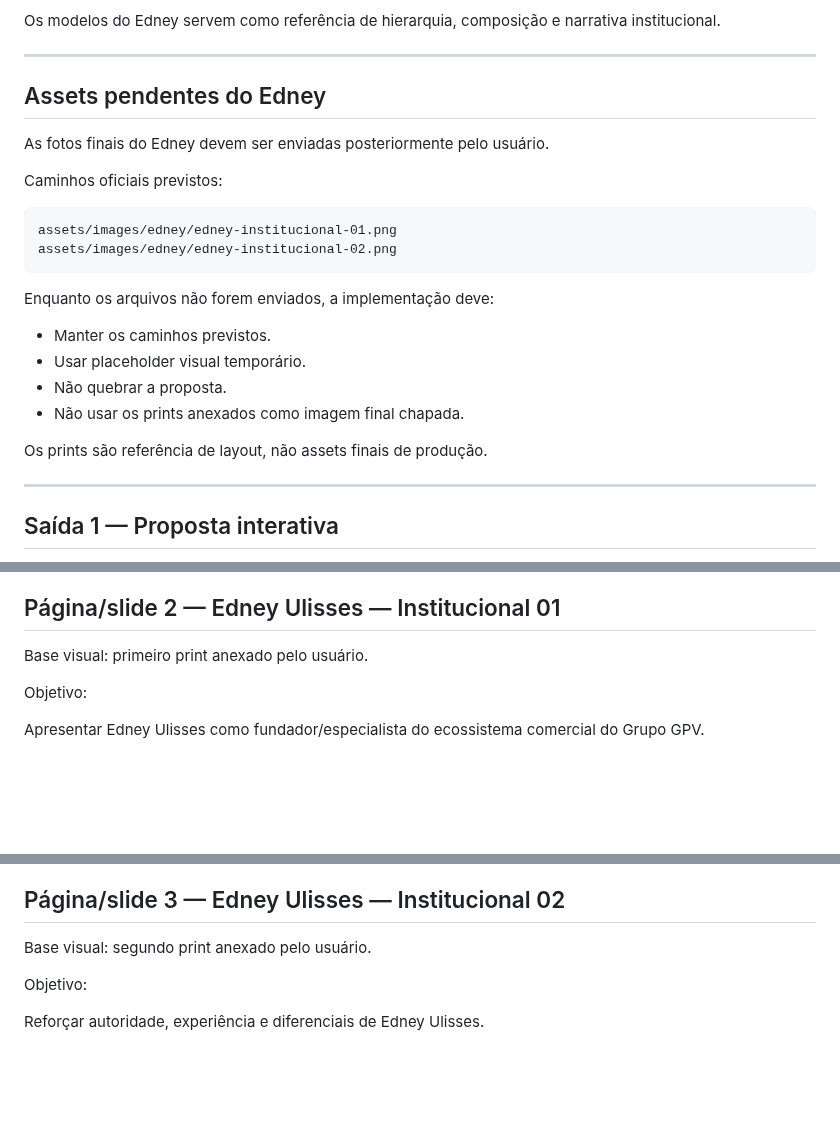
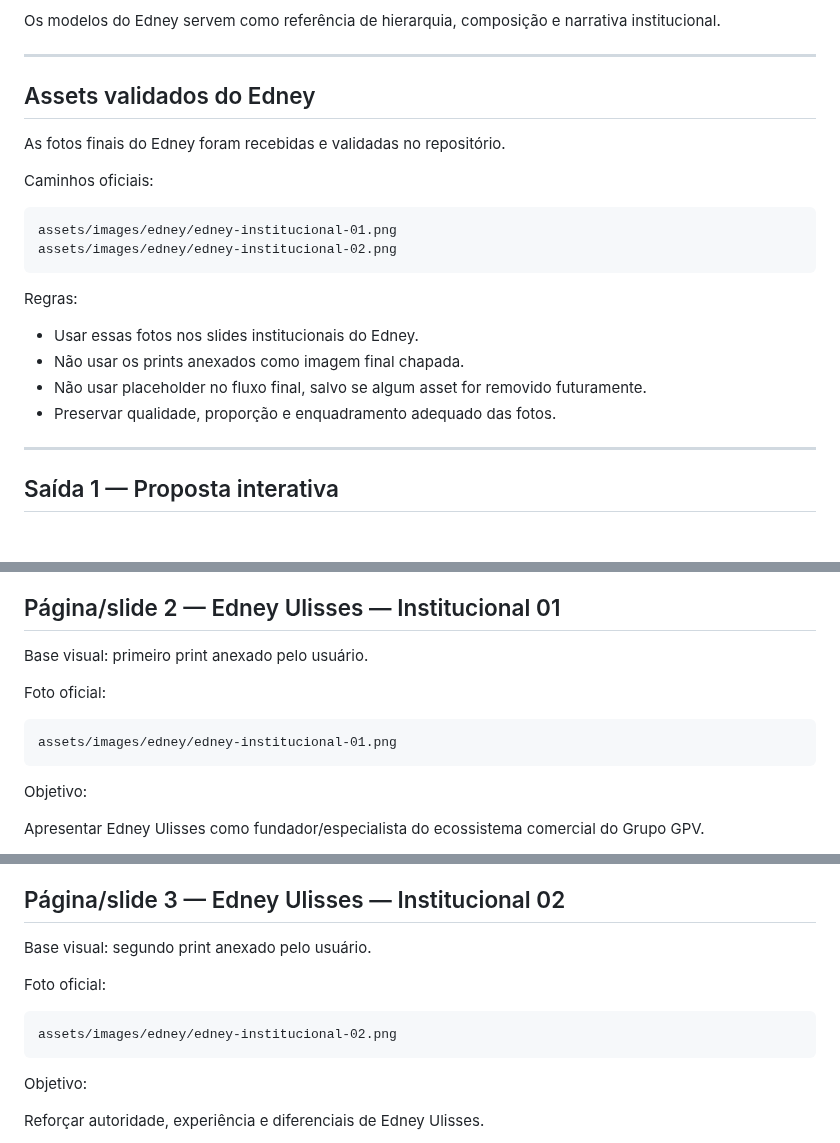
Before and after one commit to satoriadsconsultoria/GPV_Sales_Kit, a Markdown page: docs/PAGINA_06_PROPOSTA_EXPORTACAO_PDF.md, 3 parts joined by grey strips. GitHub-like rendering; blank space fills up the shorter version.

Commit message:
docs: validar assets Edney na Página 6

````diff
--- a/docs/PAGINA_06_PROPOSTA_EXPORTACAO_PDF.md
+++ b/docs/PAGINA_06_PROPOSTA_EXPORTACAO_PDF.md
@@ -46,25 +46,23 @@ Os modelos do Edney servem como referência de hierarquia, composição e narrat
 
 ---
 
-## Assets pendentes do Edney
+## Assets validados do Edney
 
-As fotos finais do Edney devem ser enviadas posteriormente pelo usuário.
+As fotos finais do Edney foram recebidas e validadas no repositório.
 
-Caminhos oficiais previstos:
+Caminhos oficiais:
 
 ```txt
 assets/images/edney/edney-institucional-01.png
 assets/images/edney/edney-institucional-02.png
 ```
 
-Enquanto os arquivos não forem enviados, a implementação deve:
+Regras:
 
-- Manter os caminhos previstos.
-- Usar placeholder visual temporário.
-- Não quebrar a proposta.
+- Usar essas fotos nos slides institucionais do Edney.
 - Não usar os prints anexados como imagem final chapada.
-
-Os prints são referência de layout, não assets finais de produção.
+- Não usar placeholder no fluxo final, salvo se algum asset for removido futuramente.
+- Preservar qualidade, proporção e enquadramento adequado das fotos.
 
 ---
 
@@ -145,6 +143,12 @@ Regra visual:
 
 Base visual: primeiro print anexado pelo usuário.
 
+Foto oficial:
+
+```txt
+assets/images/edney/edney-institucional-01.png
+```
+
 Objetivo:
 
 Apresentar Edney Ulisses como fundador/especialista do ecossistema comercial do Grupo GPV.
@@ -185,6 +189,12 @@ Regra visual:
 ## Página/slide 3 — Edney Ulisses — Institucional 02
 
 Base visual: segundo print anexado pelo usuário.
+
+Foto oficial:
+
+```txt
+assets/images/edney/edney-institucional-02.png
+```
 
 Objetivo:
 
````
Also changed, not shown: other parts of docs/PAGINA_06_PROPOSTA_EXPORTACAO_PDF.md (+2 -0 lines).
